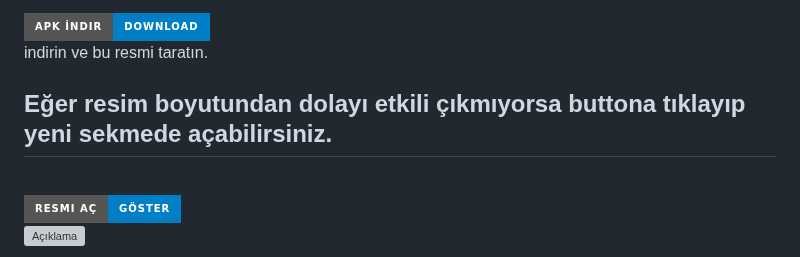
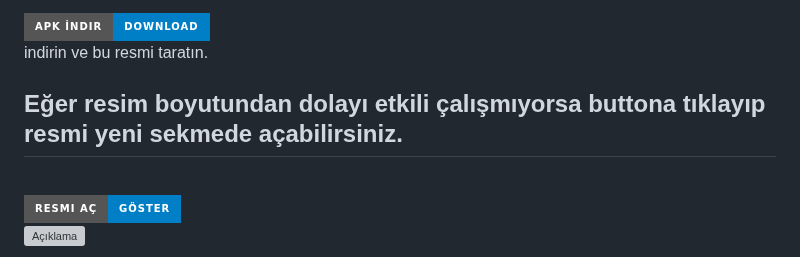
Before and after one commit to Ahmetakaslan/Yaz-l-m-M-hendisi-G-ncel-Konular, a Markdown page: README.md, the part around the change. Rendered like a GitHub page; badges without logos; grey boxes are pictures that could not be loaded.

```diff
--- a/README.md
+++ b/README.md
@@ -24,7 +24,7 @@ Android için =>
 
 indirin ve bu resmi taratın.
 <br>
-## Eğer resim boyutundan dolayı etkili çıkmıyorsa buttona tıklayıp yeni sekmede açabilirsiniz.
+## Eğer resim boyutundan dolayı etkili çalışmıyorsa buttona tıklayıp resmi yeni sekmede açabilirsiniz.
 <br>
 <a href="https://github.com/user-attachments/assets/7a1a68f4-7e2a-4566-90b8-63601b1dcfcd" target="_blank">
     <img src="https://img.shields.io/badge/Resmi%20Aç-Göster-blue?style=for-the-badge&logo=google-chrome" alt="Resmi Göster" width="250" height="70">
```
